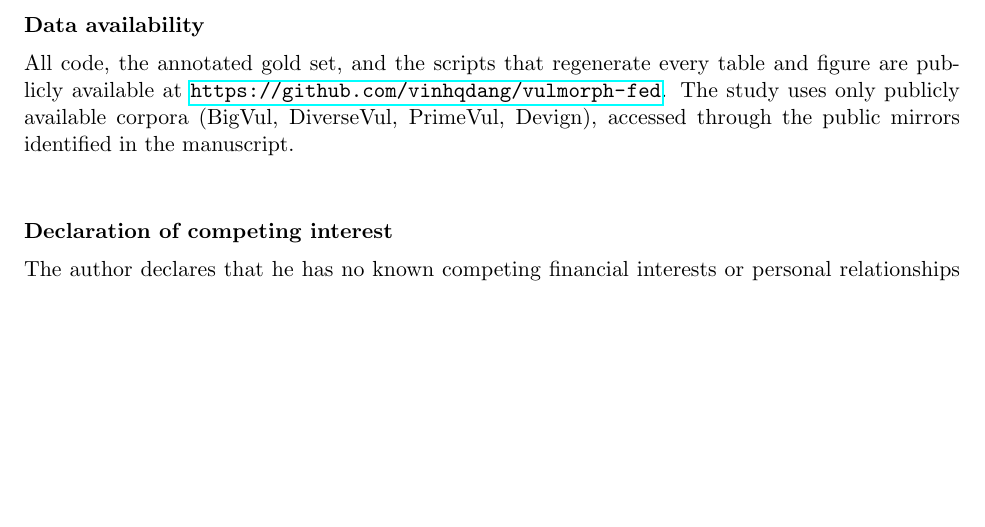
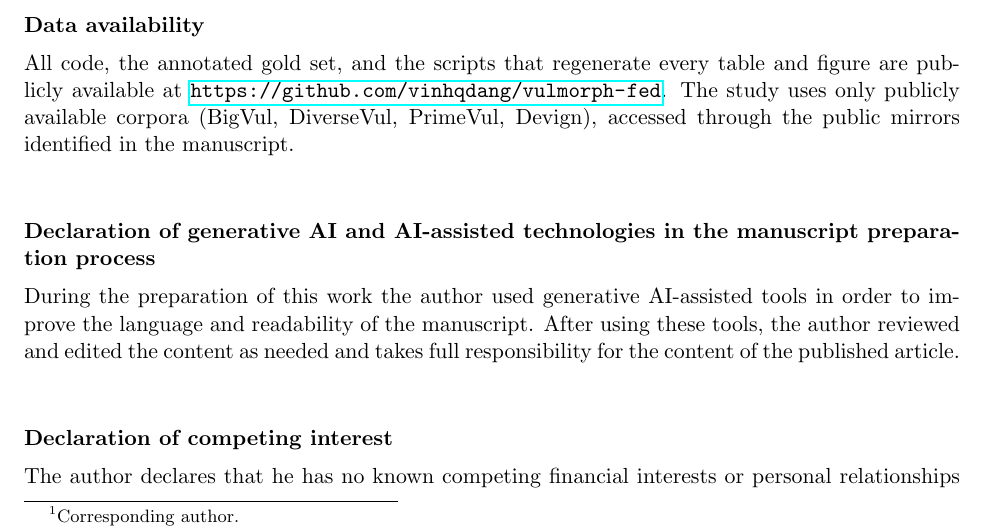
Before and after one commit to vinhqdang/vulmorph-fed, a LaTeX document (manuscript/submission/title_page.tex): part of the page before the commit and part of page 1 of 2 after it, cut so that both start at the same text, the shorter picture padded with empty space. Compiled offline with pdfLaTeX.

Commit message:
docs: add generative-AI declaration in Elsevier's prescribed form (language polishing; author retains full responsibility)

```diff
--- a/manuscript/submission/title_page.tex
+++ b/manuscript/submission/title_page.tex
@@ -37,6 +37,13 @@ and figure are publicly available at
 available corpora (BigVul, DiverseVul, PrimeVul, Devign), accessed through the
 public mirrors identified in the manuscript.\\[1.5em]
 
+\noindent\textbf{Declaration of generative AI and AI-assisted technologies in
+the manuscript preparation process}\\[0.5em]
+During the preparation of this work the author used generative AI-assisted
+tools in order to improve the language and readability of the manuscript. After
+using these tools, the author reviewed and edited the content as needed and
+takes full responsibility for the content of the published article.\\[1.5em]
+
 \noindent\textbf{Declaration of competing interest}\\[0.5em]
 The author declares that he has no known competing financial interests or
 personal relationships that could have appeared to influence the work reported
```
Also changed, not shown: manuscript/latex/7_declarations.tex (+6 -0 lines), manuscript/latex/main.pdf, manuscript/submission/title_page.pdf, 2 other files.
